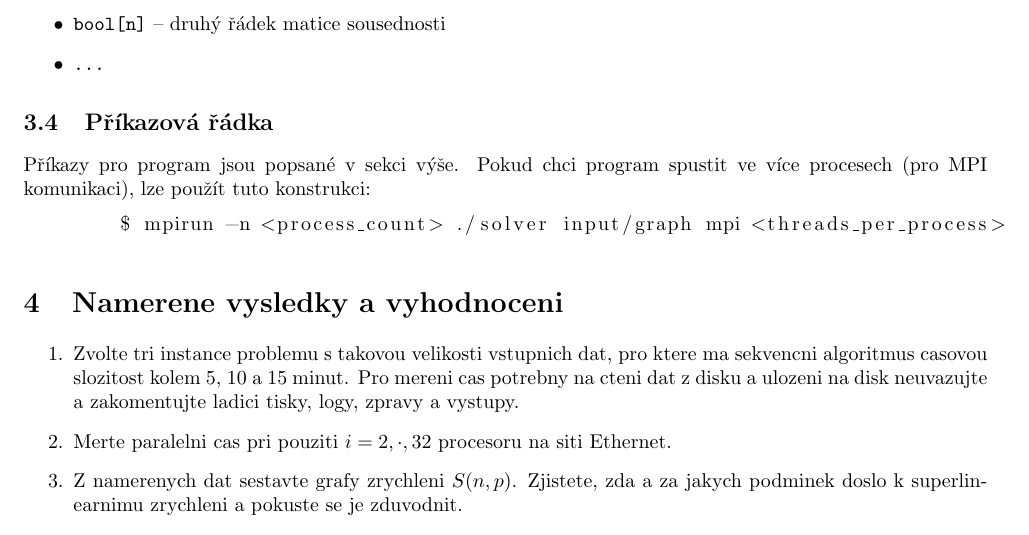
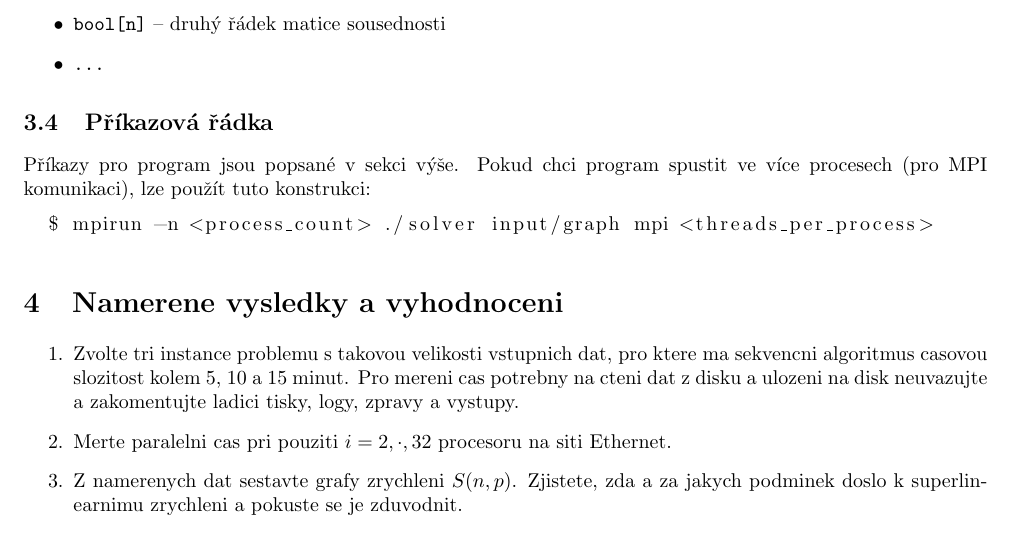
Before and after one commit to melkamar/mi-pdp, a LaTeX document (report/melkamar-mipdp-report.tex): part of page 6 of 7, cut so that both start at the same text. Compiled offline with pdfLaTeX.

Commit message:
Restructure

```diff
--- a/report/melkamar-mipdp-report.tex
+++ b/report/melkamar-mipdp-report.tex
@@ -207,7 +207,7 @@ Formát zprávy s grafem má tento formát:
 
 \subsection{Příkazová řádka}
 Příkazy pro program jsou popsané v sekci výše. Pokud chci program spustit ve více procesech (pro MPI komunikaci), lze použít tuto konstrukci:
-\begin{lstlisting}
+\begin{lstlisting}[tabsize=2]
 	$ mpirun -n <process_count> ./solver input/graph mpi <threads_per_process>
 \end{lstlisting}
 
```
Also changed, not shown: report/melkamar-mipdp-report.pdf, 19 other files.
